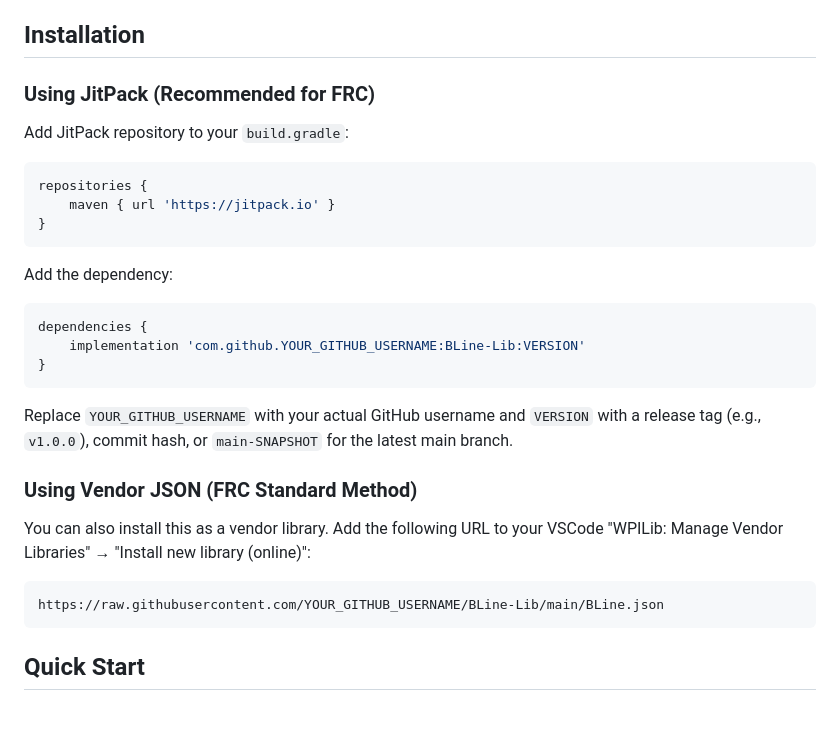
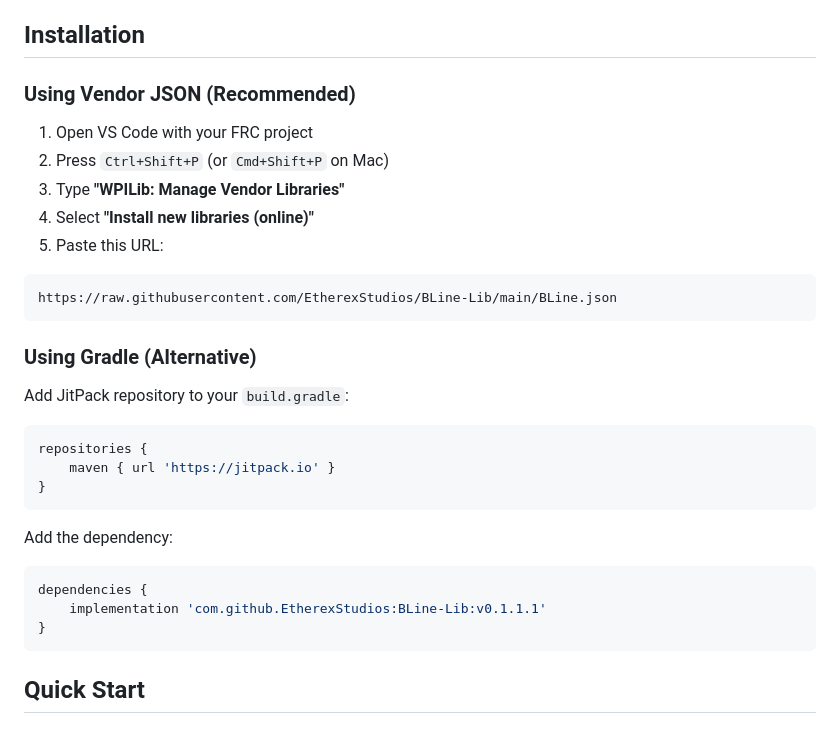
Before and after one commit to edanliahovetsky/BLine-Lib, a Markdown page: README.md, the part around the change. Rendered like a GitHub page.

Commit message:
docs: update installation instructions with vendor JSON URL

````diff
--- a/README.md
+++ b/README.md
@@ -4,7 +4,19 @@ A path following library for FRC robots.
 
 ## Installation
 
-### Using JitPack (Recommended for FRC)
+### Using Vendor JSON (Recommended)
+
+1. Open VS Code with your FRC project
+2. Press `Ctrl+Shift+P` (or `Cmd+Shift+P` on Mac)
+3. Type **"WPILib: Manage Vendor Libraries"**
+4. Select **"Install new libraries (online)"**
+5. Paste this URL:
+
+```
+https://raw.githubusercontent.com/EtherexStudios/BLine-Lib/main/BLine.json
+```
+
+### Using Gradle (Alternative)
 
 Add JitPack repository to your `build.gradle`:
 
@@ -18,18 +30,8 @@ Add the dependency:
 
 ```gradle
 dependencies {
-    implementation 'com.github.YOUR_GITHUB_USERNAME:BLine-Lib:VERSION'
+    implementation 'com.github.EtherexStudios:BLine-Lib:v0.1.1.1'
 }
-```
-
-Replace `YOUR_GITHUB_USERNAME` with your actual GitHub username and `VERSION` with a release tag (e.g., `v1.0.0`), commit hash, or `main-SNAPSHOT` for the latest main branch.
-
-### Using Vendor JSON (FRC Standard Method)
-
-You can also install this as a vendor library. Add the following URL to your VSCode "WPILib: Manage Vendor Libraries" → "Install new library (online)":
-
-```
-https://raw.githubusercontent.com/YOUR_GITHUB_USERNAME/BLine-Lib/main/BLine.json
 ```
 
 ## Quick Start
````
